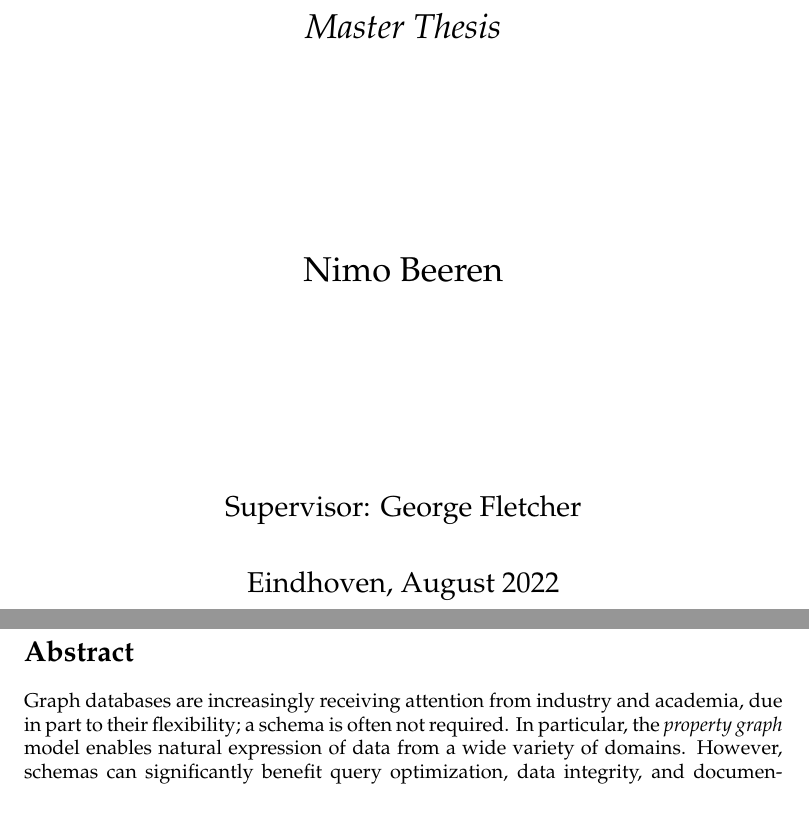
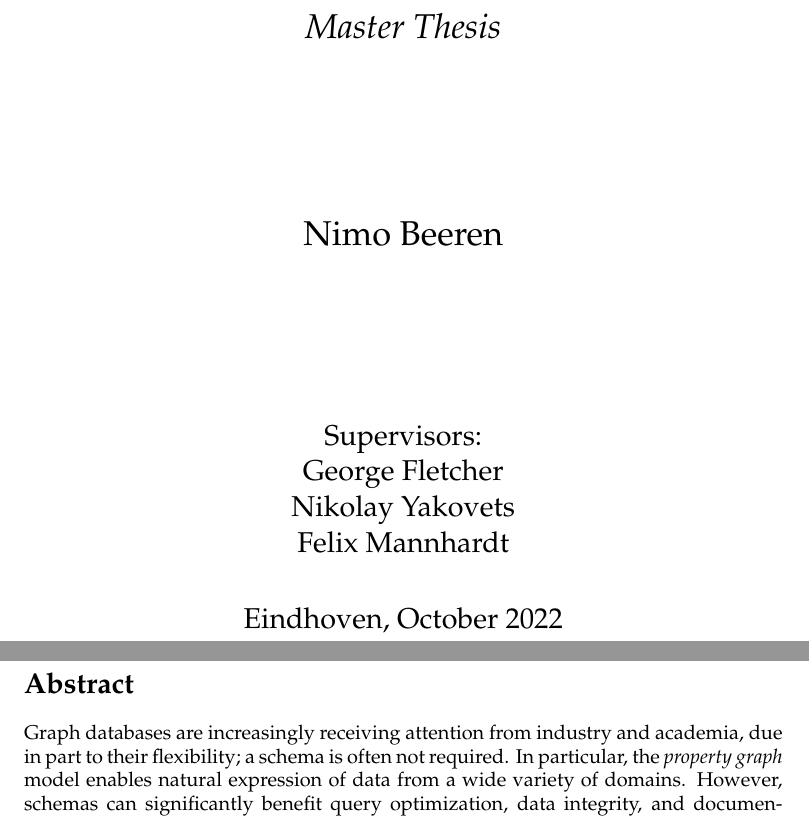
Before and after one commit to nimobeeren/thesis, a LaTeX thesis (docs/thesis.tex, which reads docs/titlepage.tex): two parts of pages 1 and 2 of 50, joined at a grey line, cut so that both start at the same text. Compiled offline with pdfLaTeX.

Commit message:
update date and supervisors

```diff
--- a/docs/thesis.tex
+++ b/docs/thesis.tex
@@ -137,7 +137,7 @@
 
 \title{Formal Specification and Practical Validation of\\Property Graph Schemas}
 \author{Nimo Beeren}
-\date{August 2022}
+\date{October 2022}
 
 \begin{document}
 
--- a/docs/titlepage.tex
+++ b/docs/titlepage.tex
@@ -35,7 +35,10 @@
     \vfill
 
     \Large
-    Supervisor: George Fletcher
+    Supervisors:\\
+    George Fletcher\\
+    Nikolay Yakovets\\
+    Felix Mannhardt
 
     \vspace*{0.5cm}
 
```
